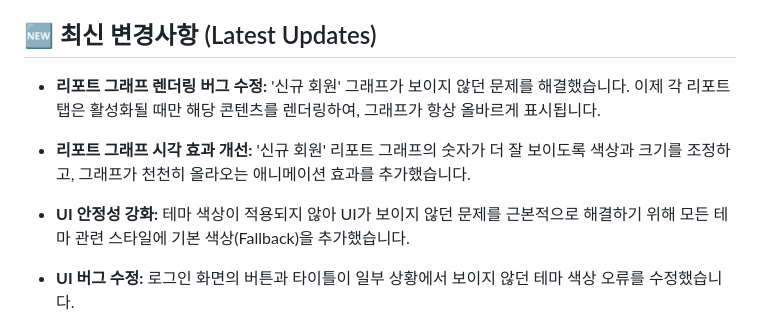
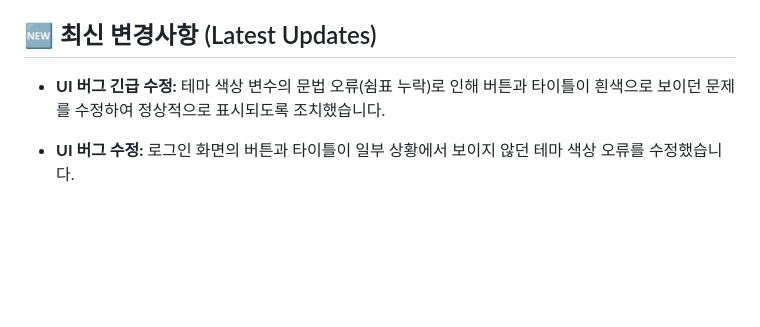
Before and after one commit to yn55m6/attendance-app-v5, a Markdown page: README.md, the part around the change. GitHub-like rendering; blank space fills up the shorter version.

Commit message:
fix(ui): CSS 색상 변수 문법 오류 수정 (쉼표 추가)

```diff
--- a/README.md
+++ b/README.md
@@ -16,9 +16,7 @@
 - **데이터 유실 주의:** 모든 데이터는 이제 사용자 **브라우저 내에만 저장**됩니다. 브라우저의 캐시나 데이터를 삭제할 경우 모든 출석 기록과 회원 명단이 영구적으로 삭제되니 주의가 필요합니다.
 
 ## 🆕 최신 변경사항 (Latest Updates)
-- **리포트 그래프 렌더링 버그 수정:** '신규 회원' 그래프가 보이지 않던 문제를 해결했습니다. 이제 각 리포트 탭은 활성화될 때만 해당 콘텐츠를 렌더링하여, 그래프가 항상 올바르게 표시됩니다.
-- **리포트 그래프 시각 효과 개선:** '신규 회원' 리포트 그래프의 숫자가 더 잘 보이도록 색상과 크기를 조정하고, 그래프가 천천히 올라오는 애니메이션 효과를 추가했습니다.
-- **UI 안정성 강화:** 테마 색상이 적용되지 않아 UI가 보이지 않던 문제를 근본적으로 해결하기 위해 모든 테마 관련 스타일에 기본 색상(Fallback)을 추가했습니다.
+- **UI 버그 긴급 수정:** 테마 색상 변수의 문법 오류(쉼표 누락)로 인해 버튼과 타이틀이 흰색으로 보이던 문제를 수정하여 정상적으로 표시되도록 조치했습니다.
 - **UI 버그 수정:** 로그인 화면의 버튼과 타이틀이 일부 상황에서 보이지 않던 테마 색상 오류를 수정했습니다.
 - **초기 화면 로딩 버그 수정:** 앱 실행 시 관리자 모드로 바로 진입하던 문제를 해결하고, 항상 초기 모드 선택 화면이 표시되도록 수정했습니다.
 - **UI 버그 수정:** 테마 변경 시 리포트 탭이 초기화되는 문제를 해결하고, 하단 네비게이션의 활성화 스타일을 일관성 있게 수정했습니다.
```
